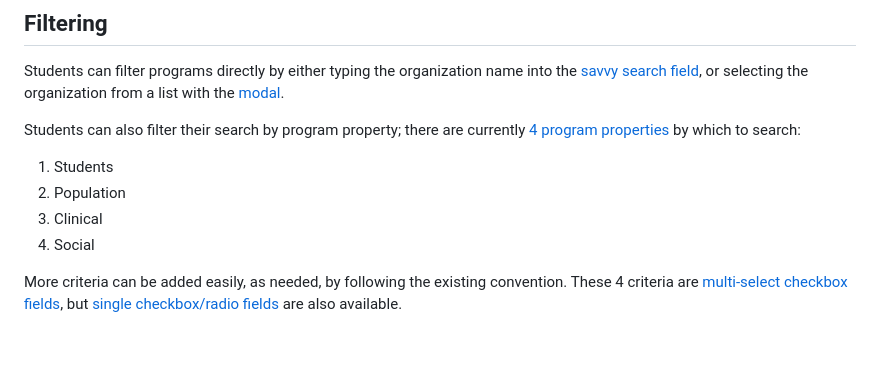
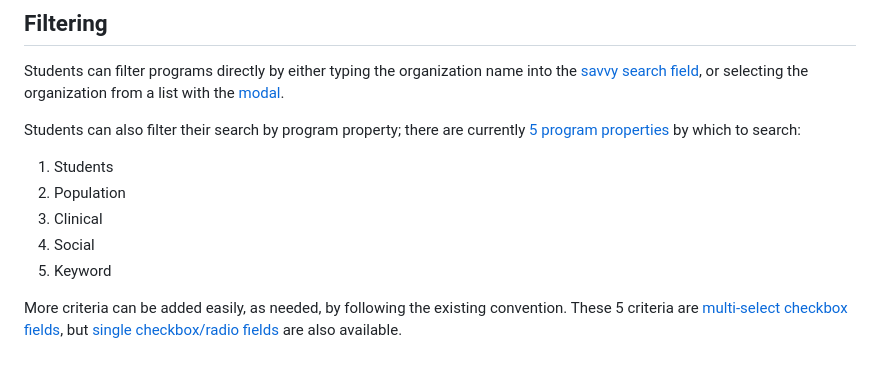
Before and after one commit to firebelly/crown, a Markdown page: README.md, the part around the change. Rendered like a GitHub page.

Commit message:
Update README.md
minor copy update

```diff
--- a/README.md
+++ b/README.md
@@ -77,11 +77,12 @@ Make special note of [`dataTranslator.json`](https://github.com/firebelly/crown/
 
 Students can filter programs directly by either typing the organization name into the [savvy search field](https://github.com/firebelly/crown/blob/main/src/_includes/fieldsets/organizations.njk#L2), or selecting the organization from a list with the [modal](https://github.com/firebelly/crown/blob/main/src/_includes/fieldsets/organizations.njk#L22).
 
-Students can also filter their search by program property; there are currently [4 program properties](https://github.com/firebelly/crown/blob/main/src/_includes/macros/result.njk) by which to search:
+Students can also filter their search by program property; there are currently [5 program properties](https://github.com/firebelly/crown/blob/main/src/_includes/macros/result.njk) by which to search:
 
 1. Students
 2. Population
 3. Clinical
 4. Social
+5. Keyword
 
-More criteria can be added easily, as needed, by following the existing convention. These 4 criteria are [multi-select checkbox fields](https://github.com/firebelly/crown/blob/main/src/_includes/macros/filters.njk#L68), but [single checkbox/radio fields](https://github.com/firebelly/crown/blob/main/src/_includes/macros/filters.njk#L97) are also available.
+More criteria can be added easily, as needed, by following the existing convention. These 5 criteria are [multi-select checkbox fields](https://github.com/firebelly/crown/blob/main/src/_includes/macros/filters.njk#L68), but [single checkbox/radio fields](https://github.com/firebelly/crown/blob/main/src/_includes/macros/filters.njk#L97) are also available.
```
